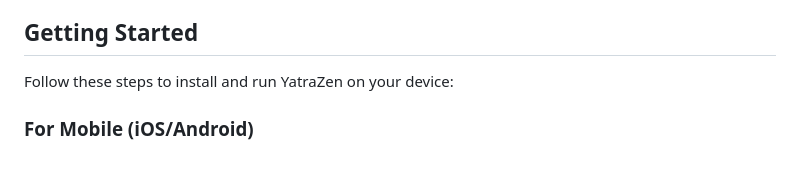
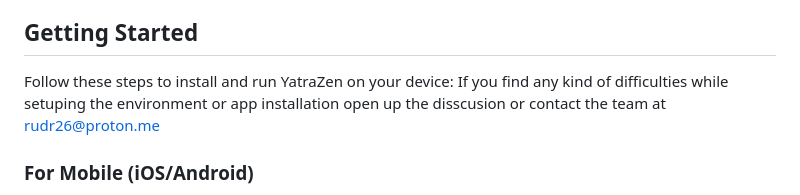
Before and after one commit to ru-dr/v3-Alpha, a Markdown page: README.md, the part around the change printed below. GitHub-like rendering; blank space fills up the shorter version.

```diff
--- a/README.md
+++ b/README.md
@@ -68,6 +66,7 @@ YatraZen addresses the negative impact of incidents on tourists by ensuring safe
 ## Getting Started
 
 Follow these steps to install and run YatraZen on your device:
+If you find any kind of difficulties while setuping the environment or app installation open up the disscusion or contact the team at rudr26@proton.me
 
 ### For Mobile (iOS/Android)
 
```
Also changed, not shown: other parts of README.md (+0 -2 lines).
